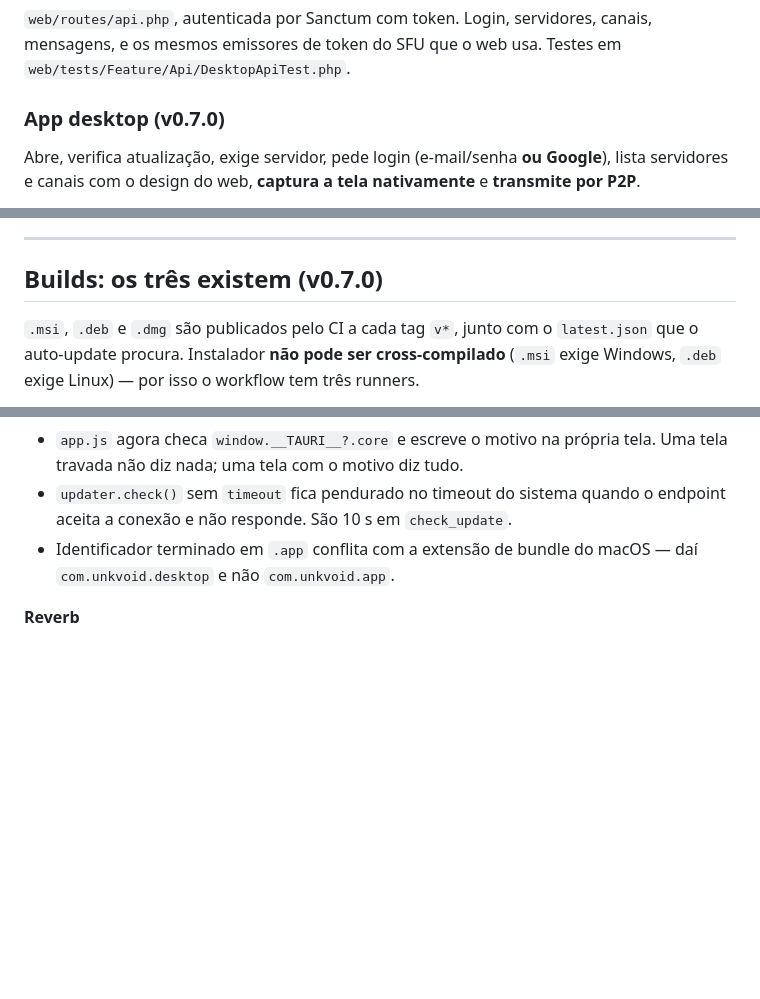
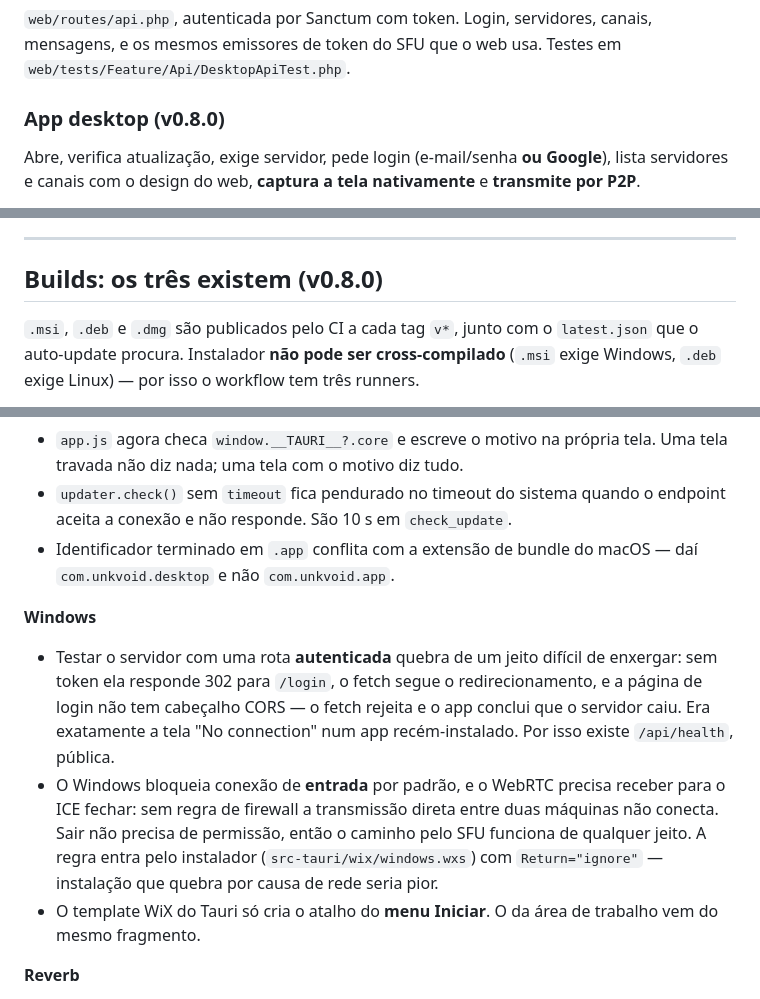
Before and after one commit to edsuuu/unkvoid, a Markdown page: CONTINUIDADE.md, 3 parts joined by grey strips. GitHub-like rendering; blank space fills up the shorter version.

Commit message:
docs: as armadilhas do Windows

```diff
--- a/CONTINUIDADE.md
+++ b/CONTINUIDADE.md
@@ -56,7 +56,7 @@ cd sfu && pnpm run check   # asserções sobre o contrato inteiro
 mensagens, e os mesmos emissores de token do SFU que o web usa.
 Testes em `web/tests/Feature/Api/DesktopApiTest.php`.
 
-### App desktop (v0.7.0)
+### App desktop (v0.8.0)
 Abre, verifica atualização, exige servidor, pede login (e-mail/senha **ou Google**),
 lista servidores e canais com o design do web, **captura a tela nativamente** e
 **transmite por P2P**.
@@ -161,7 +161,7 @@ node web/resources/js/voice/MicrophoneGate.check.mjs
 
 ---
 
-## Builds: os três existem (v0.7.0)
+## Builds: os três existem (v0.8.0)
 
 `.msi`, `.deb` e `.dmg` são publicados pelo CI a cada tag `v*`, junto com o
 `latest.json` que o auto-update procura. Instalador **não pode ser cross-compilado**
@@ -300,6 +300,20 @@ medidos**. Dois brasileiros direto ficam em ~20 ms.
 - Identificador terminado em `.app` conflita com a extensão de bundle do macOS —
   daí `com.unkvoid.desktop` e não `com.unkvoid.app`.
 
+**Windows**
+- Testar o servidor com uma rota **autenticada** quebra de um jeito difícil de enxergar:
+  sem token ela responde 302 para `/login`, o fetch segue o redirecionamento, e a página
+  de login não tem cabeçalho CORS — o fetch rejeita e o app conclui que o servidor caiu.
+  Era exatamente a tela "No connection" num app recém-instalado. Por isso existe
+  `/api/health`, pública.
+- O Windows bloqueia conexão de **entrada** por padrão, e o WebRTC precisa receber para
+  o ICE fechar: sem regra de firewall a transmissão direta entre duas máquinas não
+  conecta. Sair não precisa de permissão, então o caminho pelo SFU funciona de qualquer
+  jeito. A regra entra pelo instalador (`src-tauri/wix/windows.wxs`) com
+  `Return="ignore"` — instalação que quebra por causa de rede seria pior.
+- O template WiX do Tauri só cria o atalho do **menu Iniciar**. O da área de trabalho
+  vem do mesmo fragmento.
+
 **Reverb**
 - `ShouldBroadcast` **enfileira**. Sem worker (esta VPS não tem), a mensagem salva e
   simplesmente não chega. É `ShouldBroadcastNow`, e tem teste só para isso.
```
Also changed, not shown: ARQUITETURA.md (+1 -0 lines).
